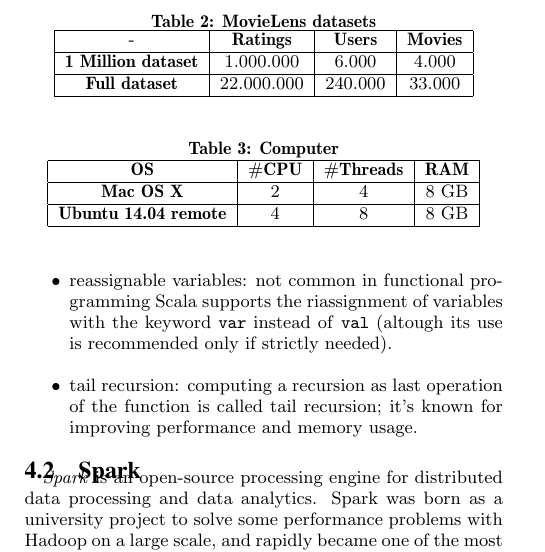
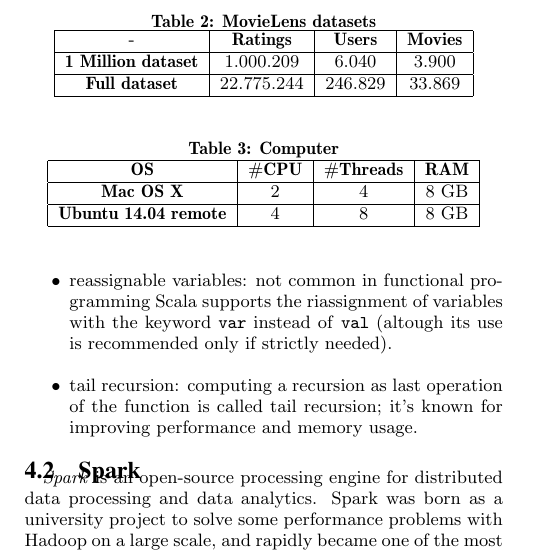
Before and after one commit to les69/OptimusFactorizer, a LaTeX paper (tex/bigdata.tex): part of one column of page 4 of 7, cut so that both start at the same text. Compiled offline with pdfLaTeX.

Commit message:
update dataset statistics

```diff
--- a/tex/bigdata.tex
+++ b/tex/bigdata.tex
@@ -546,8 +546,8 @@ and the full dataset.
 \caption{MovieLens datasets}
 \begin{tabular}{|c|c|c|c|} \hline
 -  & \textbf{Ratings} & \textbf{Users} & \textbf{Movies}\\ \hline
-\textbf{1 Million dataset} & 1.000.000 & 6.000 & 4.000 \\ \hline
-\textbf{Full dataset} & 22.000.000 & 240.000 & 33.000  \\ \hline
+\textbf{1 Million dataset} & 1.000.209 & 6.040 & 3.900 \\ \hline
+\textbf{Full dataset} & 22.775.244 & 246.829 & 33.869  \\ \hline
 \end{tabular}
 \end{table}
 
```
Also changed, not shown: tex/bigdata.pdf, 2 other files.
